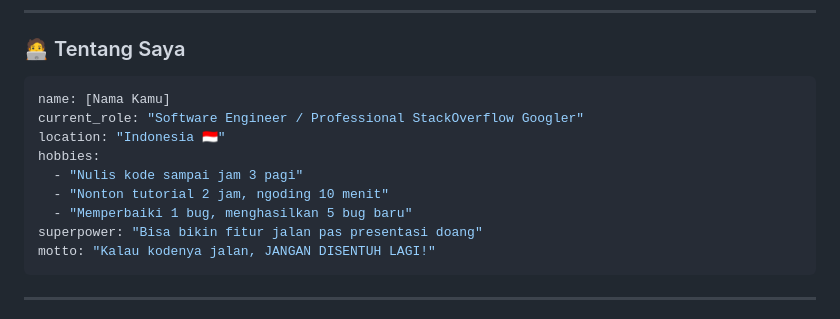
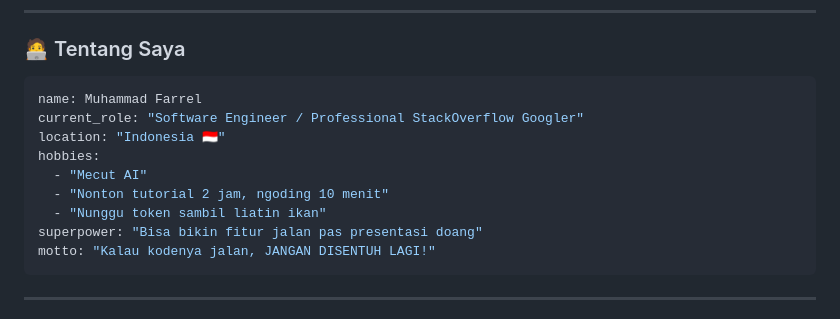
Before and after one commit to NnoeeL/NnoeeL, a Markdown page: README.md, the part around the change. Drawn GitHub-style.

Commit message:
Update personal information in README.md

````diff
--- a/README.md
+++ b/README.md
@@ -29,13 +29,13 @@
 ### 🧑‍💻 Tentang Saya
 
 ```yaml
-name: [Nama Kamu]
+name: Muhammad Farrel
 current_role: "Software Engineer / Professional StackOverflow Googler"
 location: "Indonesia 🇮🇩"
 hobbies:
-  - "Nulis kode sampai jam 3 pagi"
+  - "Mecut AI"
   - "Nonton tutorial 2 jam, ngoding 10 menit"
-  - "Memperbaiki 1 bug, menghasilkan 5 bug baru"
+  - "Nunggu token sambil liatin ikan"
 superpower: "Bisa bikin fitur jalan pas presentasi doang"
 motto: "Kalau kodenya jalan, JANGAN DISENTUH LAGI!"
 ```
````
